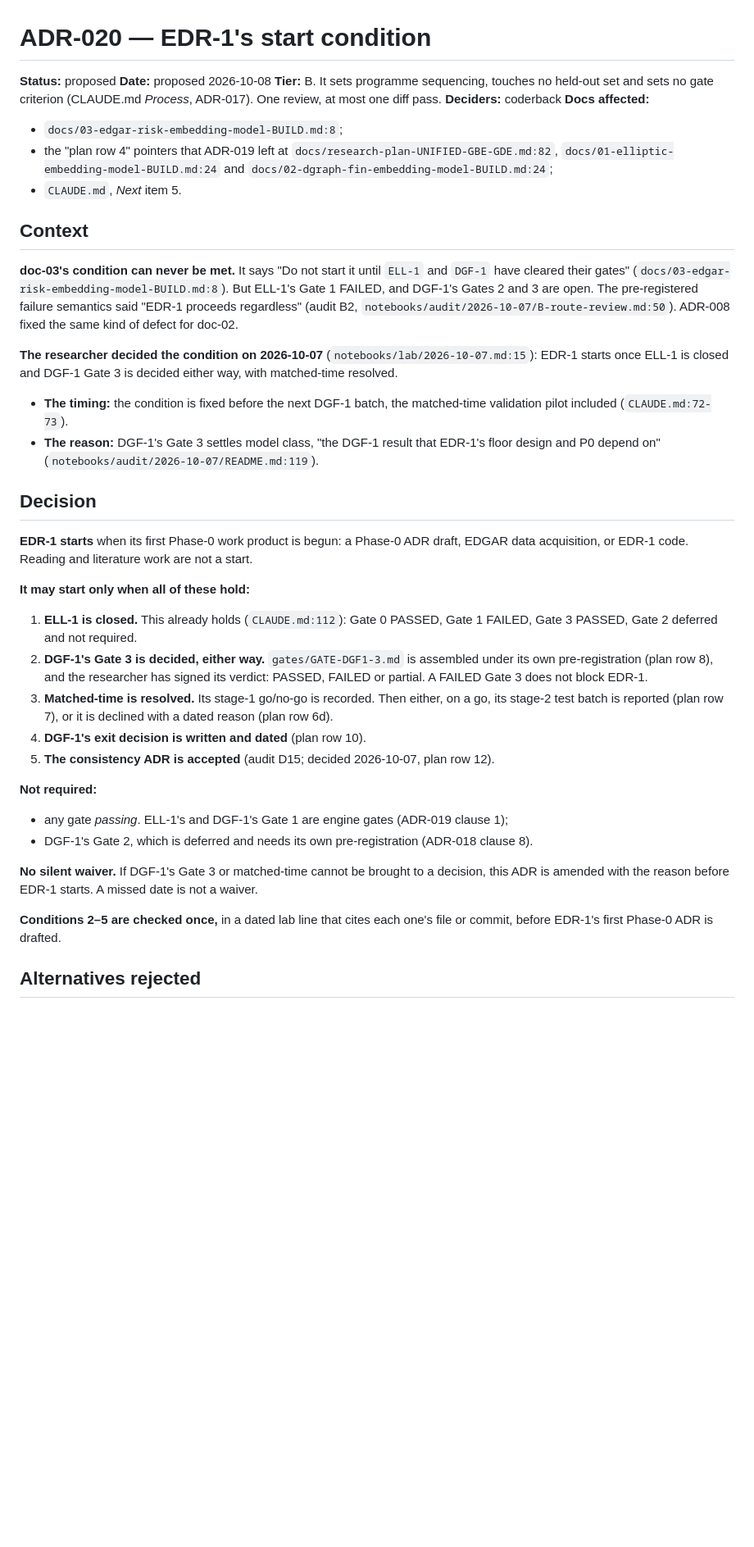
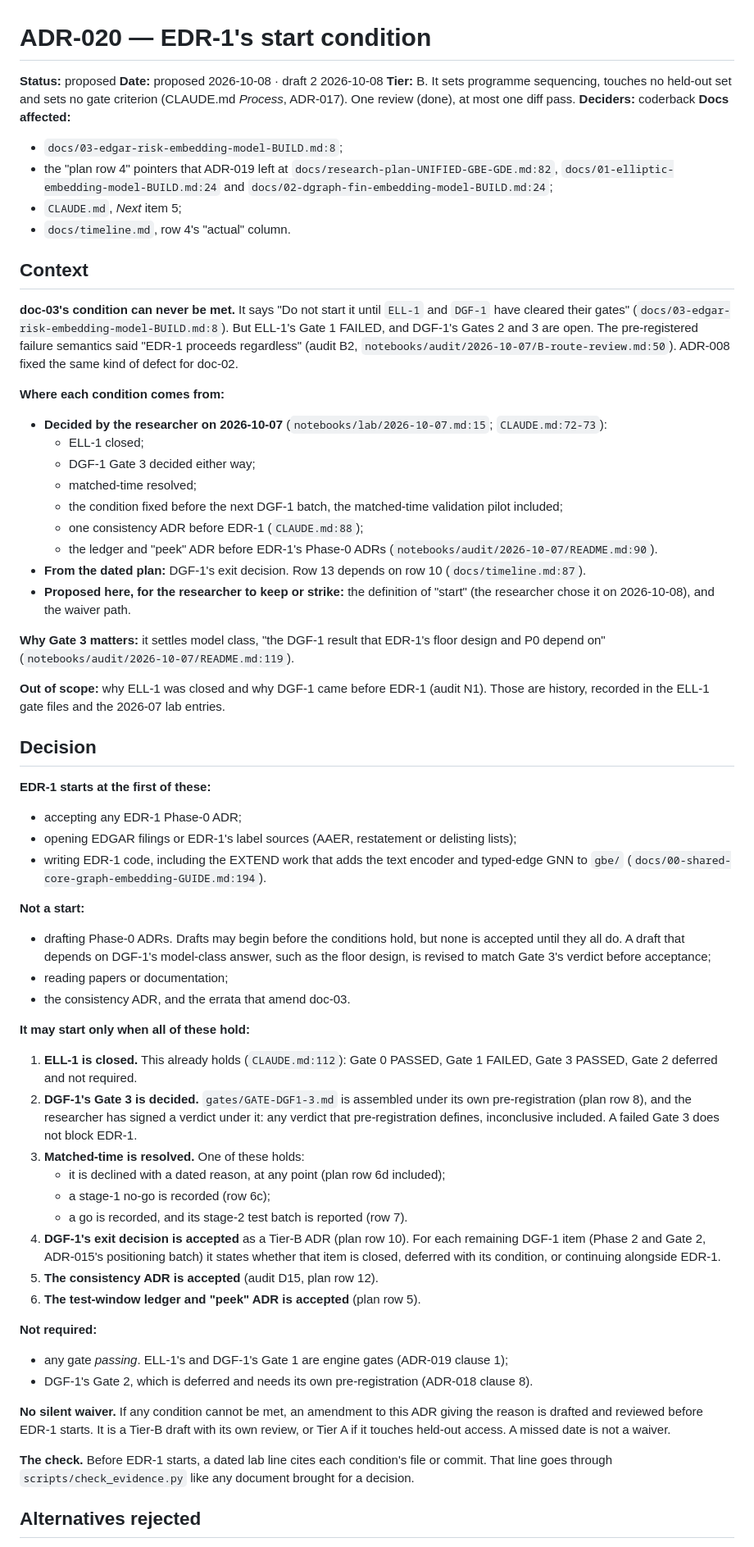
Before and after one commit to coderback/cambium, a Markdown page: decisions/ADR-020-edr1-start-condition.md, the part around one of its changes. Shown at 82% size. Rendered like a GitHub page; blank space fills up the shorter version.

```diff
--- a/decisions/ADR-020-edr1-start-condition.md
+++ b/decisions/ADR-020-edr1-start-condition.md
@@ -1,15 +1,16 @@
 # ADR-020 — EDR-1's start condition
 
 **Status:** proposed
-**Date:** proposed 2026-10-08
+**Date:** proposed 2026-10-08 · draft 2 2026-10-08
 **Tier:** B. It sets programme sequencing, touches no held-out set and sets no gate criterion
-(CLAUDE.md *Process*, ADR-017). One review, at most one diff pass.
+(CLAUDE.md *Process*, ADR-017). One review (done), at most one diff pass.
 **Deciders:** coderback
 **Docs affected:**
 - `docs/03-edgar-risk-embedding-model-BUILD.md:8`;
 - the "plan row 4" pointers that ADR-019 left at `docs/research-plan-UNIFIED-GBE-GDE.md:82`,
   `docs/01-elliptic-embedding-model-BUILD.md:24` and `docs/02-dgraph-fin-embedding-model-BUILD.md:24`;
-- `CLAUDE.md`, *Next* item 5.
+- `CLAUDE.md`, *Next* item 5;
+- `docs/timeline.md`, row 4's "actual" column.
 
 ## Context
 
@@ -19,38 +20,67 @@ and DGF-1's Gates 2 and 3 are open. The pre-registered failure semantics said "E
 regardless" (audit B2, `notebooks/audit/2026-10-07/B-route-review.md:50`). ADR-008 fixed the same
 kind of defect for doc-02.
 
-**The researcher decided the condition on 2026-10-07** (`notebooks/lab/2026-10-07.md:15`): EDR-1
-starts once ELL-1 is closed and DGF-1 Gate 3 is decided either way, with matched-time resolved.
-- **The timing:** the condition is fixed before the next DGF-1 batch, the matched-time validation
-  pilot included (`CLAUDE.md:72-73`).
-- **The reason:** DGF-1's Gate 3 settles model class, "the DGF-1 result that EDR-1's floor design
-  and P0 depend on" (`notebooks/audit/2026-10-07/README.md:119`).
+**Where each condition comes from:**
+- **Decided by the researcher on 2026-10-07** (`notebooks/lab/2026-10-07.md:15`; `CLAUDE.md:72-73`):
+  - ELL-1 closed;
+  - DGF-1 Gate 3 decided either way;
+  - matched-time resolved;
+  - the condition fixed before the next DGF-1 batch, the matched-time validation pilot included;
+  - one consistency ADR before EDR-1 (`CLAUDE.md:88`);
+  - the ledger and "peek" ADR before EDR-1's Phase-0 ADRs
+    (`notebooks/audit/2026-10-07/README.md:90`).
+- **From the dated plan:** DGF-1's exit decision. Row 13 depends on row 10
+  (`docs/timeline.md:87`).
+- **Proposed here, for the researcher to keep or strike:** the definition of "start" (the
+  researcher chose it on 2026-10-08), and the waiver path.
+
+**Why Gate 3 matters:** it settles model class, "the DGF-1 result that EDR-1's floor design and P0
+depend on" (`notebooks/audit/2026-10-07/README.md:119`).
+
+**Out of scope:** why ELL-1 was closed and why DGF-1 came before EDR-1 (audit N1). Those are history,
+recorded in the ELL-1 gate files and the 2026-07 lab entries.
 
 ## Decision
 
-**EDR-1 starts** when its first Phase-0 work product is begun: a Phase-0 ADR draft, EDGAR data
-acquisition, or EDR-1 code. Reading and literature work are not a start.
+**EDR-1 starts at the first of these:**
+- accepting any EDR-1 Phase-0 ADR;
+- opening EDGAR filings or EDR-1's label sources (AAER, restatement or delisting lists);
+- writing EDR-1 code, including the EXTEND work that adds the text encoder and typed-edge GNN to
+  `gbe/` (`docs/00-shared-core-graph-embedding-GUIDE.md:194`).
+
+**Not a start:**
+- drafting Phase-0 ADRs. Drafts may begin before the conditions hold, but none is accepted until they
+  all do. A draft that depends on DGF-1's model-class answer, such as the floor design, is revised to
+  match Gate 3's verdict before acceptance;
+- reading papers or documentation;
+- the consistency ADR, and the errata that amend doc-03.
 
 **It may start only when all of these hold:**
 1. **ELL-1 is closed.** This already holds (`CLAUDE.md:112`): Gate 0 PASSED, Gate 1 FAILED, Gate 3
    PASSED, Gate 2 deferred and not required.
-2. **DGF-1's Gate 3 is decided, either way.** `gates/GATE-DGF1-3.md` is assembled under its own
-   pre-registration (plan row 8), and the researcher has signed its verdict: PASSED, FAILED or
-   partial. A FAILED Gate 3 does not block EDR-1.
-3. **Matched-time is resolved.** Its stage-1 go/no-go is recorded. Then either, on a go, its stage-2
-   test batch is reported (plan row 7), or it is declined with a dated reason (plan row 6d).
-4. **DGF-1's exit decision is written and dated** (plan row 10).
-5. **The consistency ADR is accepted** (audit D15; decided 2026-10-07, plan row 12).
+2. **DGF-1's Gate 3 is decided.** `gates/GATE-DGF1-3.md` is assembled under its own pre-registration
+   (plan row 8), and the researcher has signed a verdict under it: any verdict that pre-registration
+   defines, inconclusive included. A failed Gate 3 does not block EDR-1.
+3. **Matched-time is resolved.** One of these holds:
+   - it is declined with a dated reason, at any point (plan row 6d included);
+   - a stage-1 no-go is recorded (row 6c);
+   - a go is recorded, and its stage-2 test batch is reported (row 7).
+4. **DGF-1's exit decision is accepted** as a Tier-B ADR (plan row 10). For each remaining DGF-1 item
+   (Phase 2 and Gate 2, ADR-015's positioning batch) it states whether that item is closed, deferred
+   with its condition, or continuing alongside EDR-1.
+5. **The consistency ADR is accepted** (audit D15, plan row 12).
+6. **The test-window ledger and "peek" ADR is accepted** (plan row 5).
 
 **Not required:**
 - any gate *passing*. ELL-1's and DGF-1's Gate 1 are engine gates (ADR-019 clause 1);
 - DGF-1's Gate 2, which is deferred and needs its own pre-registration (ADR-018 clause 8).
 
-**No silent waiver.** If DGF-1's Gate 3 or matched-time cannot be brought to a decision, this ADR is
-amended with the reason before EDR-1 starts. A missed date is not a waiver.
+**No silent waiver.** If any condition cannot be met, an amendment to this ADR giving the reason is
+drafted and reviewed before EDR-1 starts. It is a Tier-B draft with its own review, or Tier A if it
+touches held-out access. A missed date is not a waiver.
 
-**Conditions 2–5 are checked once,** in a dated lab line that cites each one's file or commit,
-before EDR-1's first Phase-0 ADR is drafted.
+**The check.** Before EDR-1 starts, a dated lab line cites each condition's file or commit. That line
+goes through `scripts/check_evidence.py` like any document brought for a decision.
 
 ## Alternatives rejected
 
```
Also changed, not shown: other parts of decisions/ADR-020-edr1-start-condition.md (+44 -11 lines).
